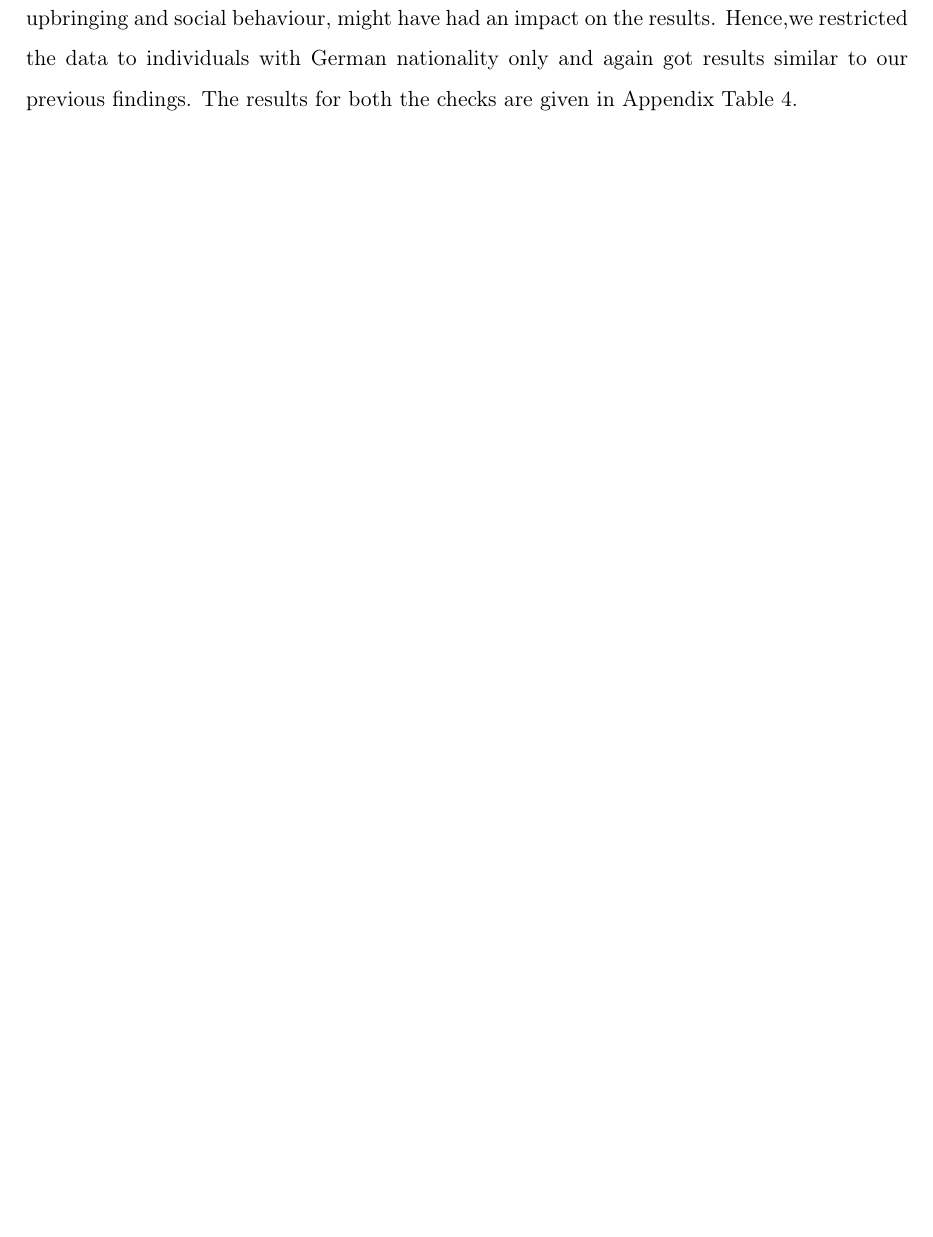
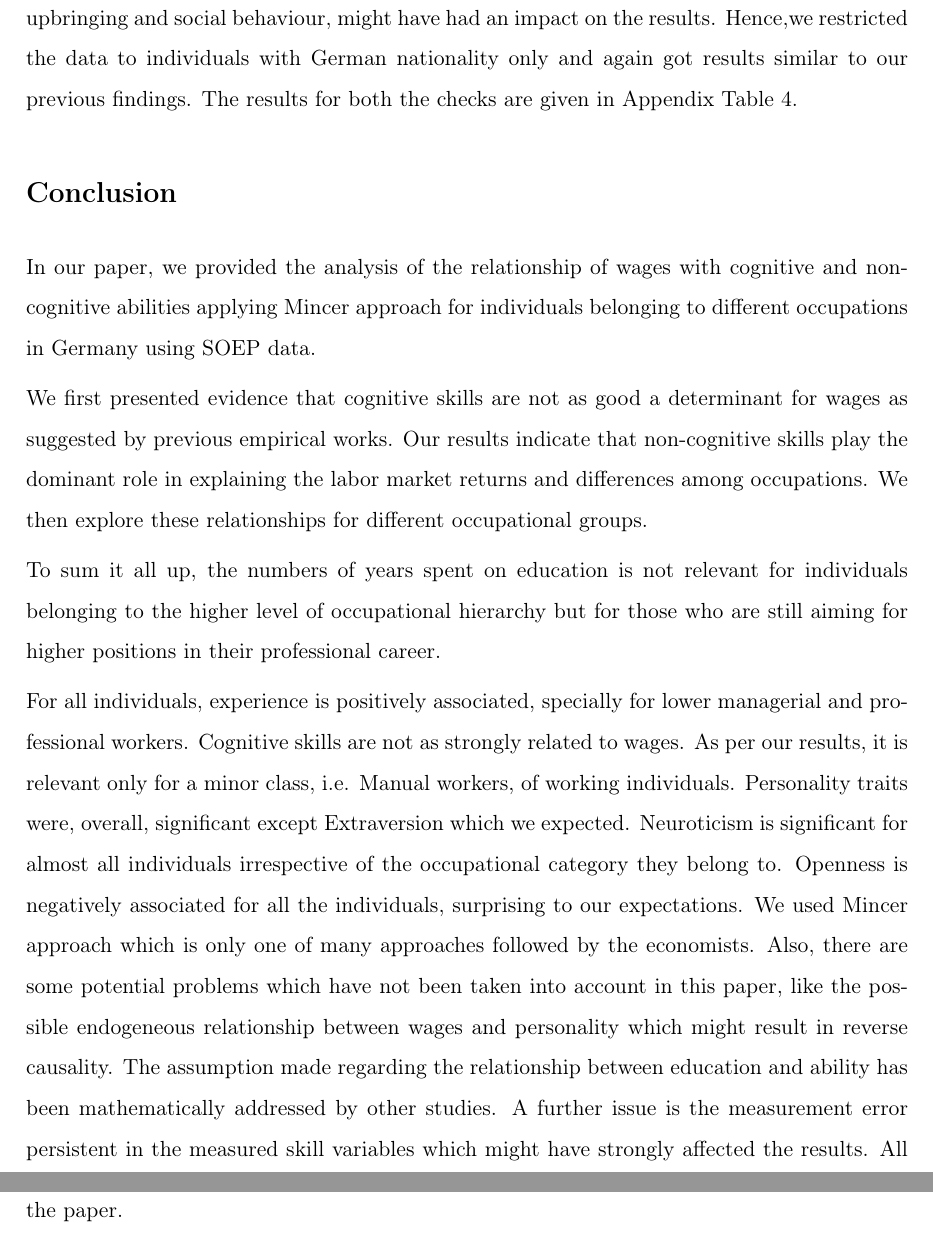
Before and after one commit to Poojabl26/Programming-Project, a LaTeX paper (skills_and_wages/src/paper/research_paper.tex): part of page 13 of 13 before the commit and two parts of pages 13 and 14 of 14 after it, the two joined at a grey line, cut so that both start at the same text, the shorter picture padded with empty space. Compiled offline with pdfLaTeX.

```diff
--- a/skills_and_wages/src/paper/research_paper.tex
+++ b/skills_and_wages/src/paper/research_paper.tex
@@ -310,6 +310,16 @@
 Also, the differences between people from different nationalities, in terms of their culture, upbringing and social behaviour, might have had an impact on the results. Hence,we restricted the data to individuals with German nationality only and again got results similar to our previous findings.
 The results for both the checks are given in Appendix Table 4.
 
+\section*{Conclusion}
+
+In our paper, we provided the analysis of the relationship of wages with cognitive and non-cognitive abilities applying Mincer approach for individuals belonging to different occupations in Germany using SOEP data. \par
+We first presented evidence that cognitive skills are not as good a determinant for wages as suggested by previous empirical works. Our results indicate that non-cognitive skills play the dominant role in explaining the labor market returns and differences among occupations.
+We then explore these relationships for different occupational groups.\par
+To sum it all up, the numbers of years spent on education is not relevant for individuals belonging to the higher level of occupational hierarchy but for those who are still aiming for higher positions in their professional career.\par
+For all individuals, experience is positively associated, specially for lower managerial and professional workers.
+Cognitive skills are not as strongly related to wages. As per our results, it is relevant only for a minor class, i.e. Manual workers, of working individuals.
+Personality traits were, overall, significant except Extraversion which we expected. Neuroticism is significant for almost all individuals irrespective of the occupational category they belong to. Openness is negatively associated for all the individuals, surprising to our expectations.
+We used Mincer approach which is only one of many approaches followed by the economists. Also, there are some potential problems which have not been taken into account in this paper, like the possible endogeneous relationship between wages and personality which might result in reverse causality. The assumption made regarding the relationship between education and ability has been mathematically addressed by other studies. A further issue is the measurement error persistent in the measured skill variables which might have strongly affected the results. All these problems can be addressed using different approaches which have not been covered in the paper.
 
 \setstretch{1}
 \printbibliography
```
